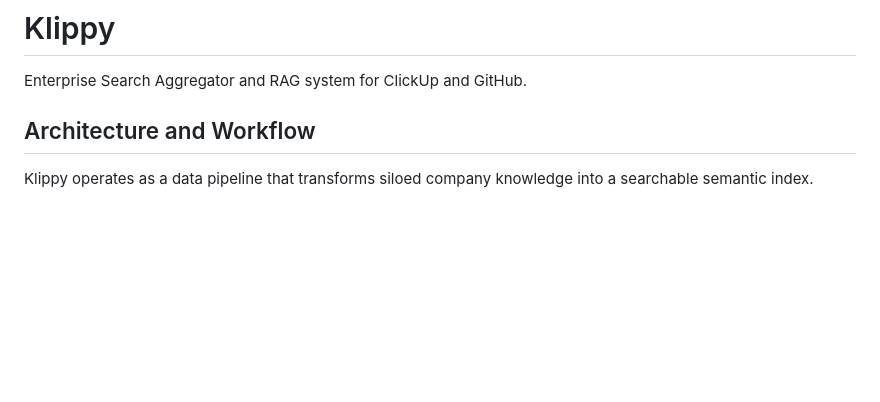
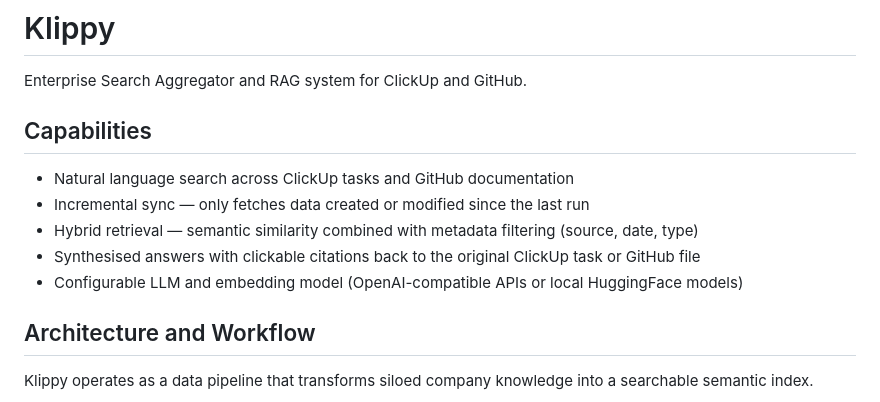
Before and after one commit to jmiguelv/klippy, a Markdown page: README.md, the part around the change. Rendered like a GitHub page; blank space fills up the shorter version.

Commit message:
docs: add capabilities section to README and remove PLAN.md
PLAN.md is superseded by the README and git history.

Co-Authored-By: Claude Sonnet 4.6 <noreply@anthropic.com>

```diff
--- a/README.md
+++ b/README.md
@@ -1,6 +1,14 @@
 # Klippy
 
 Enterprise Search Aggregator and RAG system for ClickUp and GitHub.
+
+## Capabilities
+
+- Natural language search across ClickUp tasks and GitHub documentation
+- Incremental sync — only fetches data created or modified since the last run
+- Hybrid retrieval — semantic similarity combined with metadata filtering (source, date, type)
+- Synthesised answers with clickable citations back to the original ClickUp task or GitHub file
+- Configurable LLM and embedding model (OpenAI-compatible APIs or local HuggingFace models)
 
 ## Architecture and Workflow
 
```
Also changed, not shown: PLAN.md (deleted, +0 -111 lines).
